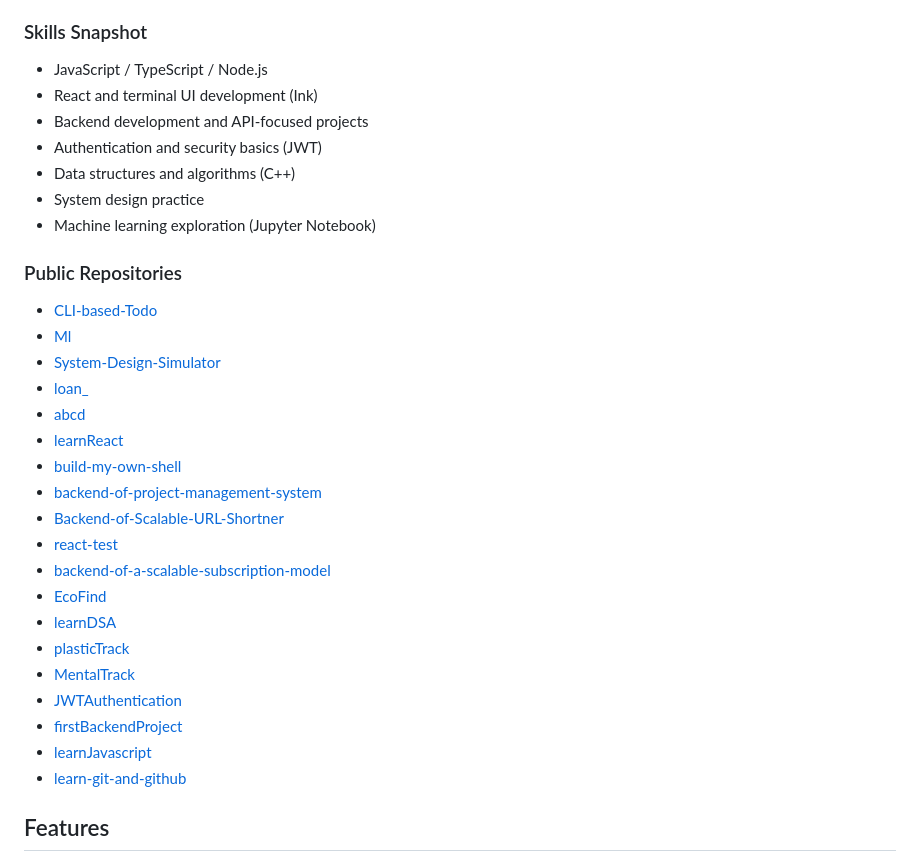
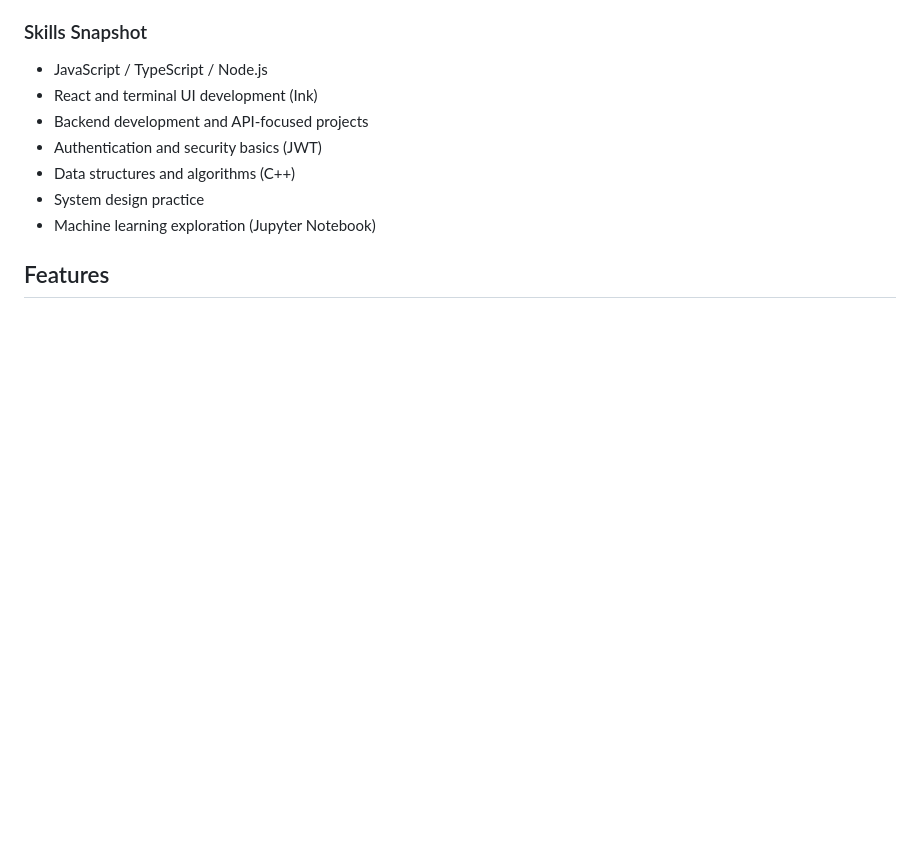
Before and after one commit to kd4dev/CLI-based-Todo, a Markdown page: README.md, the part around the change. Rendered like a GitHub page; blank space fills up the shorter version.

Commit message:
Remove public repositories section from README
Removed the list of public repositories from the README.

```diff
--- a/README.md
+++ b/README.md
@@ -17,28 +17,6 @@ A production-quality, beginner-readable Todo application for the terminal. It st
 - Data structures and algorithms (C++)
 - System design practice
 - Machine learning exploration (Jupyter Notebook)
-
-### Public Repositories
-
-- [CLI-based-Todo](https://github.com/kd4dev/CLI-based-Todo)
-- [Ml](https://github.com/kd4dev/Ml)
-- [System-Design-Simulator](https://github.com/kd4dev/System-Design-Simulator)
-- [loan_](https://github.com/kd4dev/loan_)
-- [abcd](https://github.com/kd4dev/abcd)
-- [learnReact](https://github.com/kd4dev/learnReact)
-- [build-my-own-shell](https://github.com/kd4dev/build-my-own-shell)
-- [backend-of-project-management-system](https://github.com/kd4dev/backend-of-project-management-system)
-- [Backend-of-Scalable-URL-Shortner](https://github.com/kd4dev/Backend-of-Scalable-URL-Shortner)
-- [react-test](https://github.com/kd4dev/react-test)
-- [backend-of-a-scalable-subscription-model](https://github.com/kd4dev/backend-of-a-scalable-subscription-model)
-- [EcoFind](https://github.com/kd4dev/EcoFind)
-- [learnDSA](https://github.com/kd4dev/learnDSA)
-- [plasticTrack](https://github.com/kd4dev/plasticTrack)
-- [MentalTrack](https://github.com/kd4dev/MentalTrack)
-- [JWTAuthentication](https://github.com/kd4dev/JWTAuthentication)
-- [firstBackendProject](https://github.com/kd4dev/firstBackendProject)
-- [learnJavascript](https://github.com/kd4dev/learnJavascript)
-- [learn-git-and-github](https://github.com/kd4dev/learn-git-and-github)
 
 ## Features
 
```
